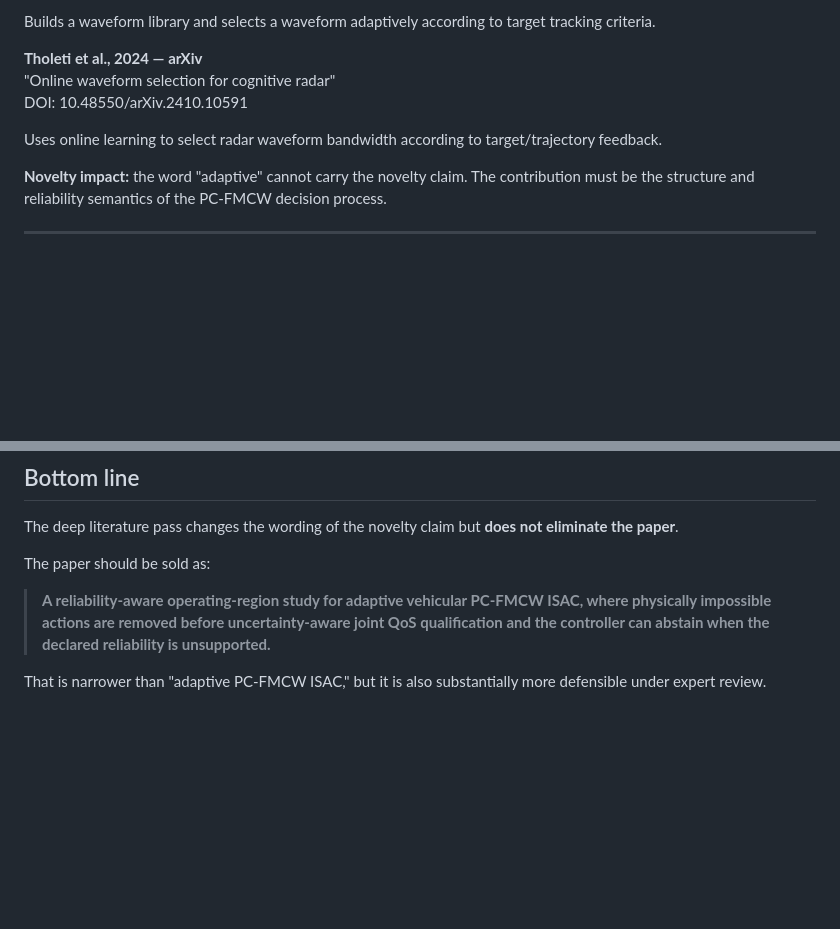
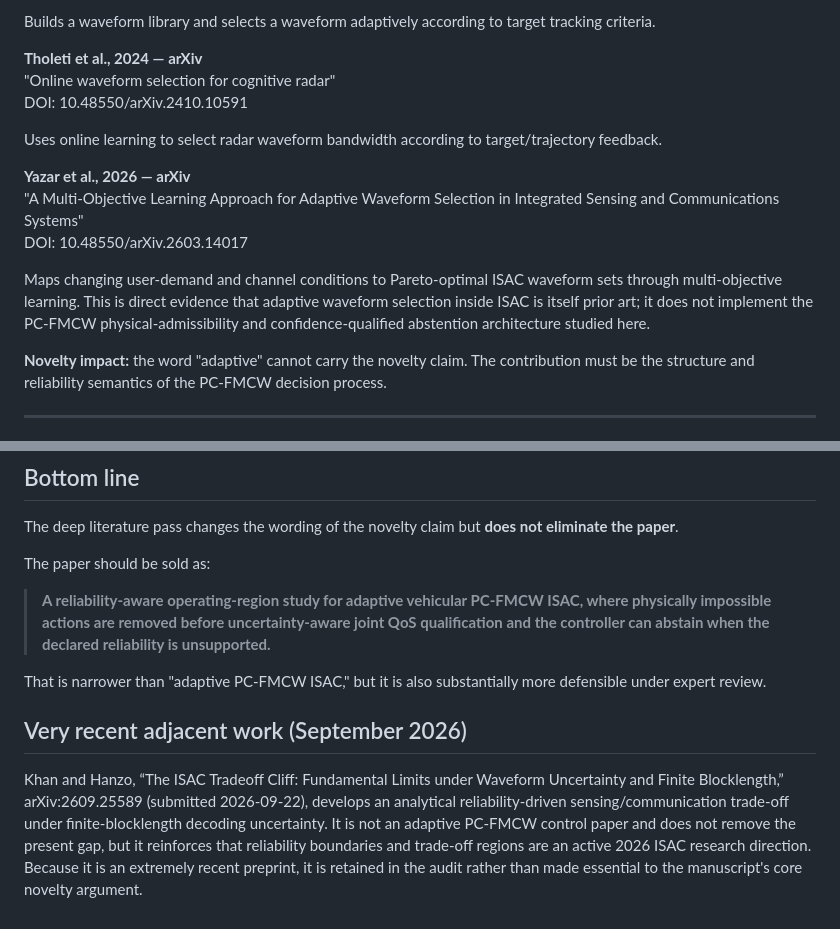
Before and after one commit to panagiotagrosdouli/adaptive-pc-fmcw-isac, a Markdown page: docs/research/DEEP_LITERATURE_AUDIT_2026-09-30.md, 2 parts joined by grey strips. GitHub-like rendering; blank space fills up the shorter version.

Commit message:
docs: extend audit with latest 2026 adaptive ISAC work

```diff
--- a/docs/research/DEEP_LITERATURE_AUDIT_2026-09-30.md
+++ b/docs/research/DEEP_LITERATURE_AUDIT_2026-09-30.md
@@ -168,6 +168,12 @@ Builds a waveform library and selects a waveform adaptively according to target
 DOI: 10.48550/arXiv.2410.10591
 
 Uses online learning to select radar waveform bandwidth according to target/trajectory feedback.
+
+**Yazar et al., 2026 — arXiv**
+"A Multi-Objective Learning Approach for Adaptive Waveform Selection in Integrated Sensing and Communications Systems"
+DOI: 10.48550/arXiv.2603.14017
+
+Maps changing user-demand and channel conditions to Pareto-optimal ISAC waveform sets through multi-objective learning. This is direct evidence that adaptive waveform selection inside ISAC is itself prior art; it does not implement the PC-FMCW physical-admissibility and confidence-qualified abstention architecture studied here.
 
 **Novelty impact:** the word "adaptive" cannot carry the novelty claim. The contribution must be the structure and reliability semantics of the PC-FMCW decision process.
 
@@ -394,3 +400,7 @@ The paper should be sold as:
 > **A reliability-aware operating-region study for adaptive vehicular PC-FMCW ISAC, where physically impossible actions are removed before uncertainty-aware joint QoS qualification and the controller can abstain when the declared reliability is unsupported.**
 
 That is narrower than "adaptive PC-FMCW ISAC," but it is also substantially more defensible under expert review.
+
+## Very recent adjacent work (September 2026)
+
+Khan and Hanzo, “The ISAC Tradeoff Cliff: Fundamental Limits under Waveform Uncertainty and Finite Blocklength,” arXiv:2609.25589 (submitted 2026-09-22), develops an analytical reliability-driven sensing/communication trade-off under finite-blocklength decoding uncertainty. It is not an adaptive PC-FMCW control paper and does not remove the present gap, but it reinforces that reliability boundaries and trade-off regions are an active 2026 ISAC research direction. Because it is an extremely recent preprint, it is retained in the audit rather than made essential to the manuscript's core novelty argument.
```
